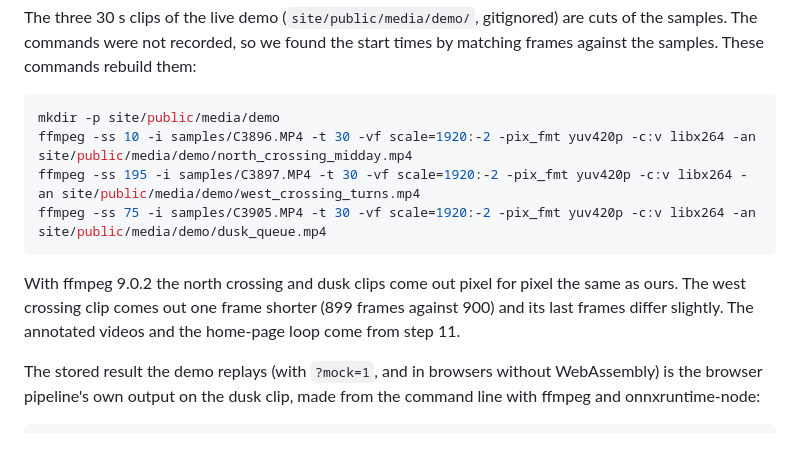
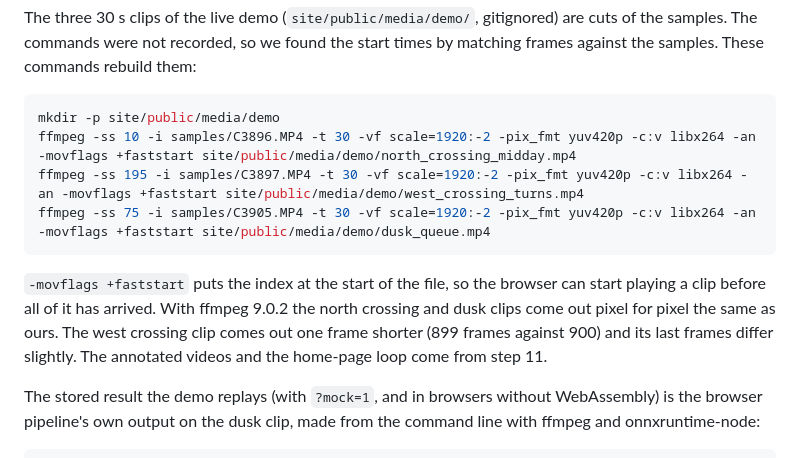
Before and after one commit to baytoooo/parivision-traffic, a Markdown page: README.md, the part around the change. Drawn GitHub-style.

Commit message:
README: the demo clip commands write faststart files, like the served clips
Co-Authored-By: Claude Opus 5.5 <noreply@anthropic.com>

````diff
--- a/README.md
+++ b/README.md
@@ -356,15 +356,17 @@ times by matching frames against the samples. These commands rebuild them:
 
 ```bash
 mkdir -p site/public/media/demo
-ffmpeg -ss 10 -i samples/C3896.MP4 -t 30 -vf scale=1920:-2 -pix_fmt yuv420p -c:v libx264 -an site/public/media/demo/north_crossing_midday.mp4
-ffmpeg -ss 195 -i samples/C3897.MP4 -t 30 -vf scale=1920:-2 -pix_fmt yuv420p -c:v libx264 -an site/public/media/demo/west_crossing_turns.mp4
-ffmpeg -ss 75 -i samples/C3905.MP4 -t 30 -vf scale=1920:-2 -pix_fmt yuv420p -c:v libx264 -an site/public/media/demo/dusk_queue.mp4
+ffmpeg -ss 10 -i samples/C3896.MP4 -t 30 -vf scale=1920:-2 -pix_fmt yuv420p -c:v libx264 -an -movflags +faststart site/public/media/demo/north_crossing_midday.mp4
+ffmpeg -ss 195 -i samples/C3897.MP4 -t 30 -vf scale=1920:-2 -pix_fmt yuv420p -c:v libx264 -an -movflags +faststart site/public/media/demo/west_crossing_turns.mp4
+ffmpeg -ss 75 -i samples/C3905.MP4 -t 30 -vf scale=1920:-2 -pix_fmt yuv420p -c:v libx264 -an -movflags +faststart site/public/media/demo/dusk_queue.mp4
 ```
 
-With ffmpeg 9.0.2 the north crossing and dusk clips come out pixel for pixel
-the same as ours. The west crossing clip comes out one frame shorter (899
-frames against 900) and its last frames differ slightly. The annotated videos
-and the home-page loop come from step 11.
+`-movflags +faststart` puts the index at the start of the file, so the browser
+can start playing a clip before all of it has arrived. With ffmpeg 9.0.2 the
+north crossing and dusk clips come out pixel for pixel the same as ours. The
+west crossing clip comes out one frame shorter (899 frames against 900) and
+its last frames differ slightly. The annotated videos and the home-page loop
+come from step 11.
 
 The stored result the demo replays (with `?mock=1`, and in browsers without
 WebAssembly) is the browser pipeline's own output on the dusk clip, made from
````
